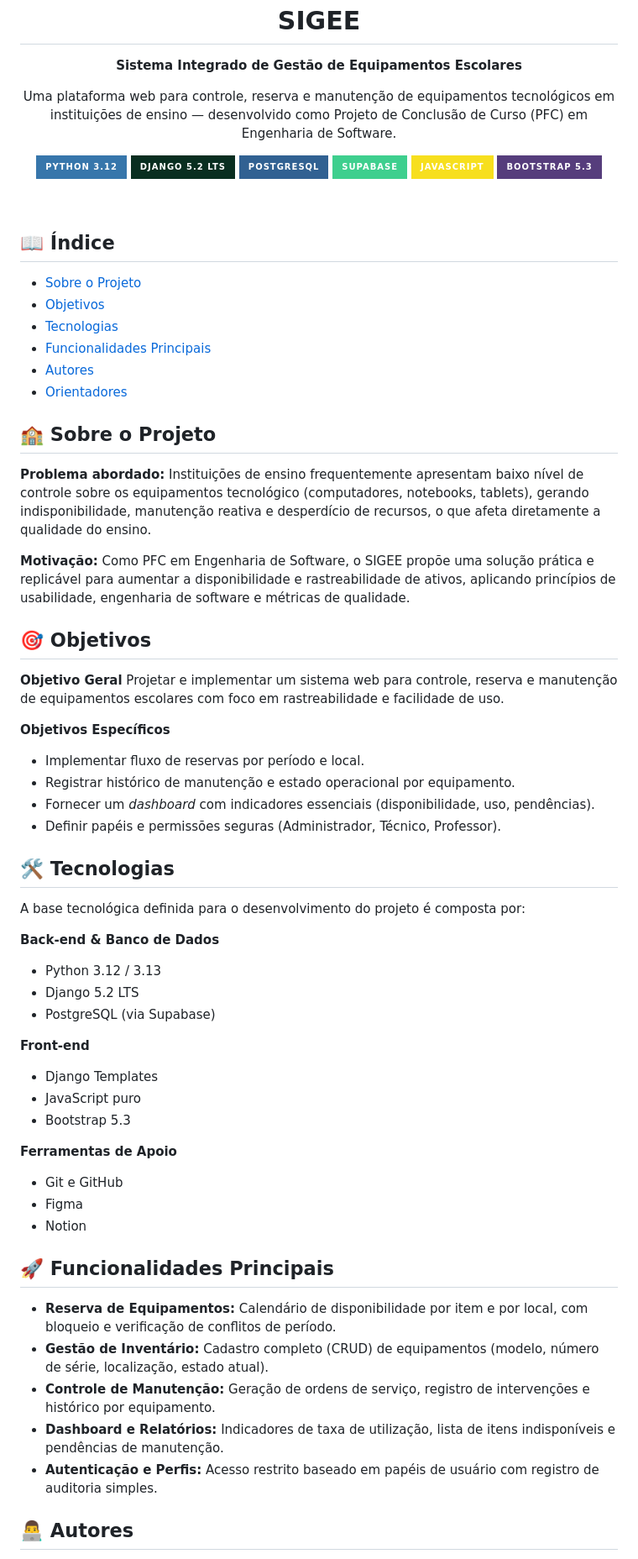
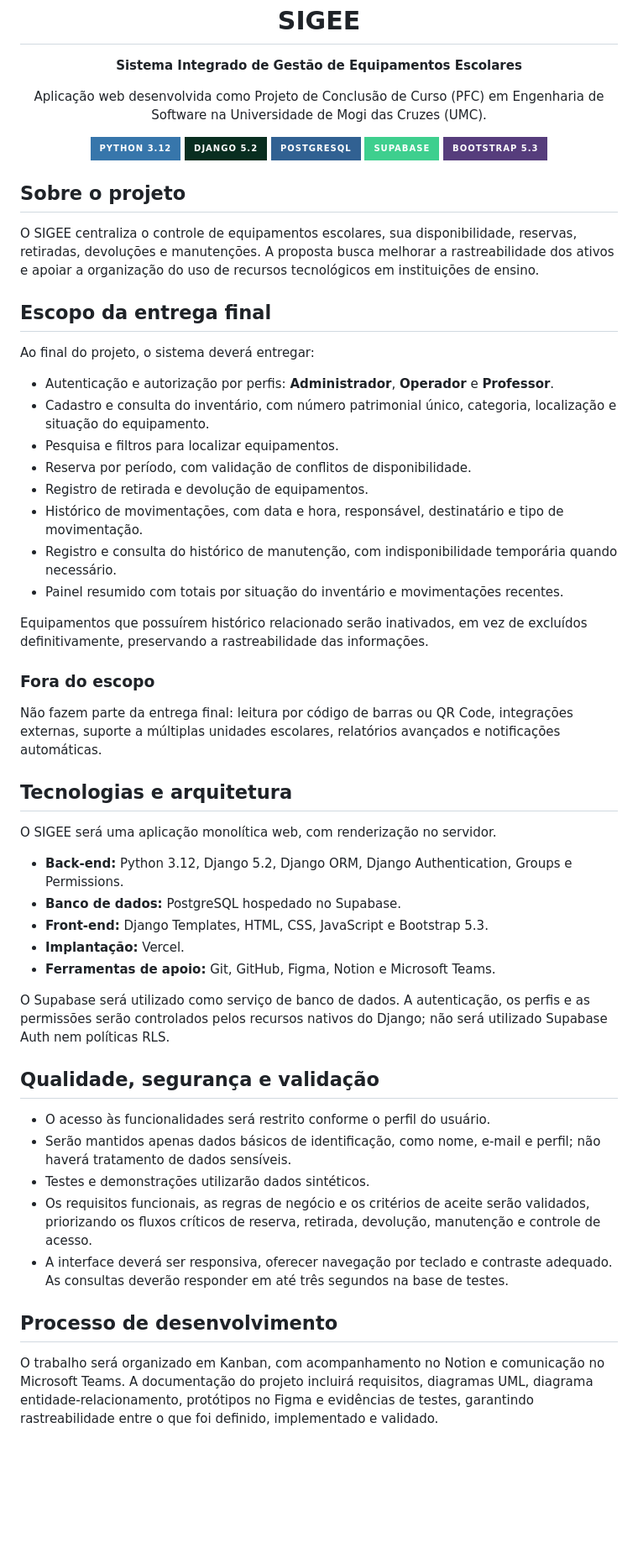
Before and after one commit to PietroNozella/SIGEE, a Markdown page: README.md, the part around one of its changes. Shown at 84% size. Rendered like a GitHub page; badges without logos; blank space fills up the shorter version.

Commit message:
Atualizar README com escopo e arquitetura do SIGEE

```diff
--- a/README.md
+++ b/README.md
@@ -4,70 +4,60 @@
 
   **Sistema Integrado de Gestão de Equipamentos Escolares**
 
-  Uma plataforma web para controle, reserva e manutenção de equipamentos tecnológicos em instituições de ensino — desenvolvido como Projeto de Conclusão de Curso (PFC) em Engenharia de Software.
+  Aplicação web desenvolvida como Projeto de Conclusão de Curso (PFC) em Engenharia de Software na Universidade de Mogi das Cruzes (UMC).
 
-  [![Python 3.12.0](https://img.shields.io/badge/Python_3.12-3776AB?style=for-the-badge&logo=python&logoColor=white)](https://www.python.org/)
-  [![Django](https://img.shields.io/badge/Django_5.2_LTS-092E20?style=for-the-badge&logo=django&logoColor=white)](https://www.djangoproject.com/)
+  [![Python 3.12](https://img.shields.io/badge/Python_3.12-3776AB?style=for-the-badge&logo=python&logoColor=white)](https://www.python.org/)
+  [![Django 5.2](https://img.shields.io/badge/Django_5.2-092E20?style=for-the-badge&logo=django&logoColor=white)](https://www.djangoproject.com/)
   [![PostgreSQL](https://img.shields.io/badge/PostgreSQL-316192?style=for-the-badge&logo=postgresql&logoColor=white)](https://www.postgresql.org/)
   [![Supabase](https://img.shields.io/badge/Supabase-3ECF8E?style=for-the-badge&logo=supabase&logoColor=white)](https://supabase.com/)
-  [![JavaScript](https://img.shields.io/badge/JavaScript-F7DF1E?style=for-the-badge&logo=javascript&logoColor=black)](https://developer.mozilla.org/en-US/docs/Web/JavaScript)
-  [![Bootstrap](https://img.shields.io/badge/Bootstrap_5.3-563D7C?style=for-the-badge&logo=bootstrap&logoColor=white)](https://getbootstrap.com/)
+  [![Bootstrap 5.3](https://img.shields.io/badge/Bootstrap_5.3-563D7C?style=for-the-badge&logo=bootstrap&logoColor=white)](https://getbootstrap.com/)
 
 </div>
 
-<br/>
+## Sobre o projeto
 
-## 📖 Índice
-- [Sobre o Projeto](#-sobre-o-projeto)
-- [Objetivos](#-objetivos)
-- [Tecnologias](#-tecnologias)
-- [Funcionalidades Principais](#-funcionalidades-principais)
-- [Autores](#-autores)
-- [Orientadores](#-orientadores)
+O SIGEE centraliza o controle de equipamentos escolares, sua disponibilidade, reservas, retiradas, devoluções e manutenções. A proposta busca melhorar a rastreabilidade dos ativos e apoiar a organização do uso de recursos tecnológicos em instituições de ensino.
 
-## 🏫 Sobre o Projeto
+## Escopo da entrega final
 
-**Problema abordado:** Instituições de ensino frequentemente apresentam baixo nível de controle sobre os equipamentos tecnológico (computadores, notebooks, tablets), gerando indisponibilidade, manutenção reativa e desperdício de recursos, o que afeta diretamente a qualidade do ensino.
+Ao final do projeto, o sistema deverá entregar:
 
-**Motivação:** Como PFC em Engenharia de Software, o SIGEE propõe uma solução prática e replicável para aumentar a disponibilidade e rastreabilidade de ativos, aplicando princípios de usabilidade, engenharia de software e métricas de qualidade.
+- Autenticação e autorização por perfis: **Administrador**, **Operador** e **Professor**.
+- Cadastro e consulta do inventário, com número patrimonial único, categoria, localização e situação do equipamento.
+- Pesquisa e filtros para localizar equipamentos.
+- Reserva por período, com validação de conflitos de disponibilidade.
+- Registro de retirada e devolução de equipamentos.
+- Histórico de movimentações, com data e hora, responsável, destinatário e tipo de movimentação.
+- Registro e consulta do histórico de manutenção, com indisponibilidade temporária quando necessário.
+- Painel resumido com totais por situação do inventário e movimentações recentes.
 
-## 🎯 Objetivos
+Equipamentos que possuírem histórico relacionado serão inativados, em vez de excluídos definitivamente, preservando a rastreabilidade das informações.
 
-**Objetivo Geral**
-Projetar e implementar um sistema web para controle, reserva e manutenção de equipamentos escolares com foco em rastreabilidade e facilidade de uso.
+### Fora do escopo
 
-**Objetivos Específicos**
-- Implementar fluxo de reservas por período e local.
-- Registrar histórico de manutenção e estado operacional por equipamento.
-- Fornecer um *dashboard* com indicadores essenciais (disponibilidade, uso, pendências).
-- Definir papéis e permissões seguras (Administrador, Técnico, Professor).
+Não fazem parte da entrega final: leitura por código de barras ou QR Code, integrações externas, suporte a múltiplas unidades escolares, relatórios avançados e notificações automáticas.
 
-## 🛠️ Tecnologias
+## Tecnologias e arquitetura
 
-A base tecnológica definida para o desenvolvimento do projeto é composta por:
+O SIGEE será uma aplicação monolítica web, com renderização no servidor.
 
-**Back-end & Banco de Dados**
-- Python 3.12 / 3.13
-- Django 5.2 LTS
-- PostgreSQL (via Supabase)
+- **Back-end:** Python 3.12, Django 5.2, Django ORM, Django Authentication, Groups e Permissions.
+- **Banco de dados:** PostgreSQL hospedado no Supabase.
+- **Front-end:** Django Templates, HTML, CSS, JavaScript e Bootstrap 5.3.
+- **Implantação:** Vercel.
+- **Ferramentas de apoio:** Git, GitHub, Figma, Notion e Microsoft Teams.
 
-**Front-end**
-- Django Templates
-- JavaScript puro
-- Bootstrap 5.3
+O Supabase será utilizado como serviço de banco de dados. A autenticação, os perfis e as permissões serão controlados pelos recursos nativos do Django; não será utilizado Supabase Auth nem políticas RLS.
 
-**Ferramentas de Apoio**
-- Git e GitHub
-- Figma
-- Notion
+## Qualidade, segurança e validação
 
-## 🚀 Funcionalidades Principais
+- O acesso às funcionalidades será restrito conforme o perfil do usuário.
+- Serão mantidos apenas dados básicos de identificação, como nome, e-mail e perfil; não haverá tratamento de dados sensíveis.
+- Testes e demonstrações utilizarão dados sintéticos.
+- Os requisitos funcionais, as regras de negócio e os critérios de aceite serão validados, priorizando os fluxos críticos de reserva, retirada, devolução, manutenção e controle de acesso.
+- A interface deverá ser responsiva, oferecer navegação por teclado e contraste adequado. As consultas deverão responder em até três segundos na base de testes.
 
-- **Reserva de Equipamentos:** Calendário de disponibilidade por item e por local, com bloqueio e verificação de conflitos de período.
-- **Gestão de Inventário:** Cadastro completo (CRUD) de equipamentos (modelo, número de série, localização, estado atual).
-- **Controle de Manutenção:** Geração de ordens de serviço, registro de intervenções e histórico por equipamento.
-- **Dashboard e Relatórios:** Indicadores de taxa de utilização, lista de itens indisponíveis e pendências de manutenção.
-- **Autenticação e Perfis:** Acesso restrito baseado em papéis de usuário com registro de auditoria simples.
+## Processo de desenvolvimento
 
-## 👨‍💻 Autores
+O trabalho será organizado em Kanban, com acompanhamento no Notion e comunicação no Microsoft Teams. A documentação do projeto incluirá requisitos, diagramas UML, diagrama entidade-relacionamento, protótipos no Figma e evidências de testes, garantindo rastreabilidade entre o que foi definido, implementado e validado.
 
```
Also changed, not shown: other parts of README.md (+4 -2 lines).
